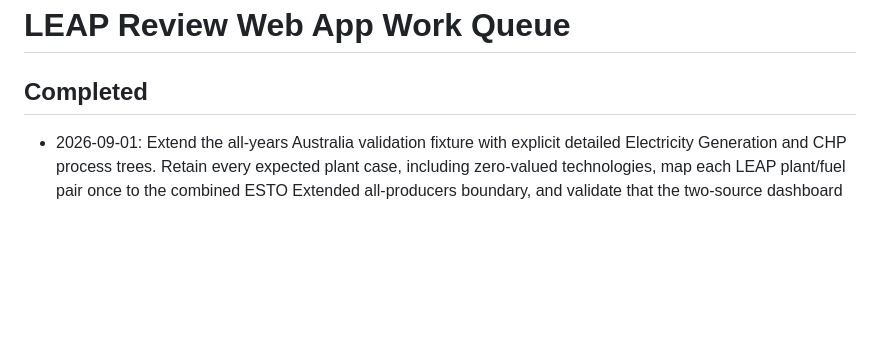
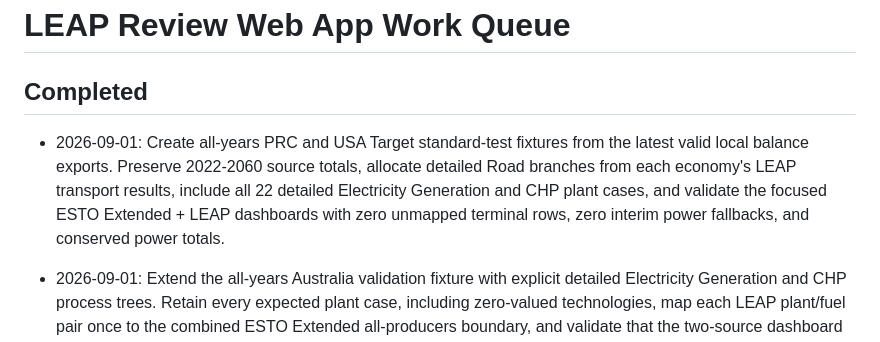
Before and after one commit to asia-pacific-energy-research-centre/leap_review_tools, a Markdown page: docs/work_queue.md, the part around the change. GitHub-like rendering; blank space fills up the shorter version.

Commit message:
codex: record PRC and USA standard test fixtures
Verification: both 2022-2060 fixtures pass structural, formula, mapping, fallback, and power-conservation audits.

```diff
--- a/docs/work_queue.md
+++ b/docs/work_queue.md
@@ -1,6 +1,13 @@
 # LEAP Review Web App Work Queue
 
 ## Completed
+
+- 2026-09-01: Create all-years PRC and USA Target standard-test fixtures from
+  the latest valid local balance exports. Preserve 2022-2060 source totals,
+  allocate detailed Road branches from each economy's LEAP transport results,
+  include all 22 detailed Electricity Generation and CHP plant cases, and
+  validate the focused ESTO Extended + LEAP dashboards with zero unmapped
+  terminal rows, zero interim power fallbacks, and conserved power totals.
 
 - 2026-09-01: Extend the all-years Australia validation fixture with explicit
   detailed Electricity Generation and CHP process trees. Retain every expected
```
